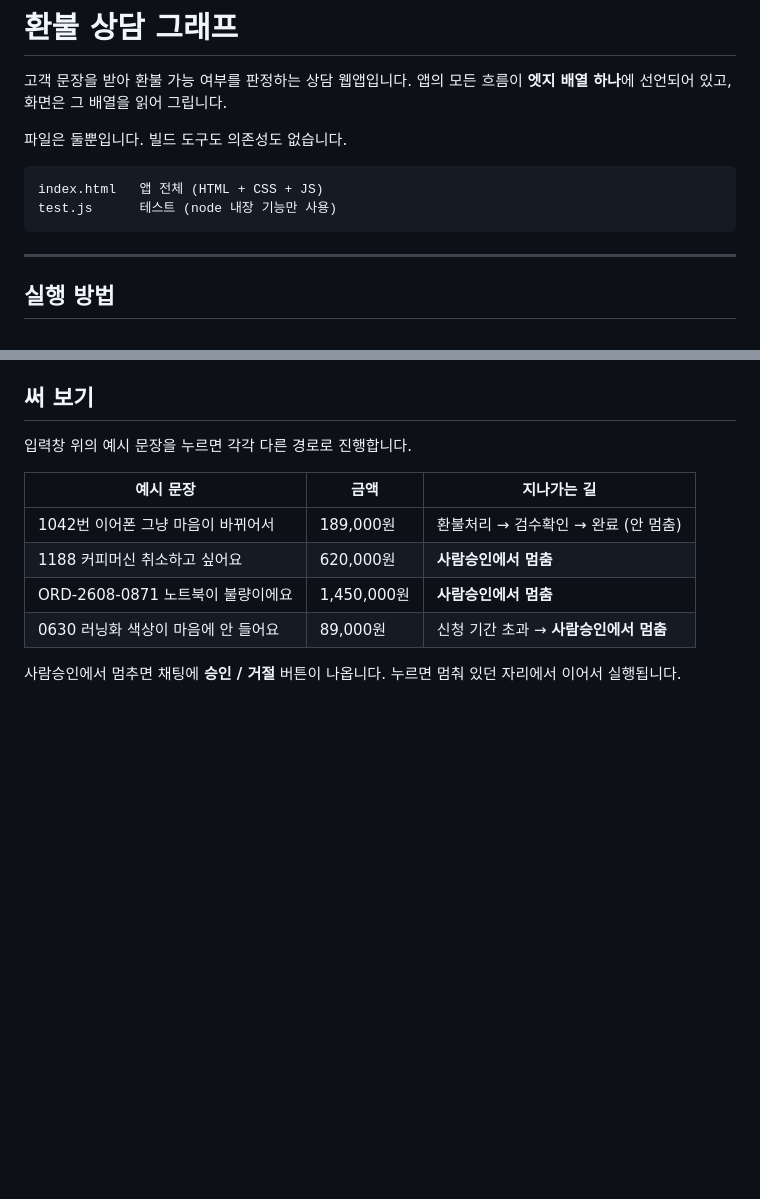
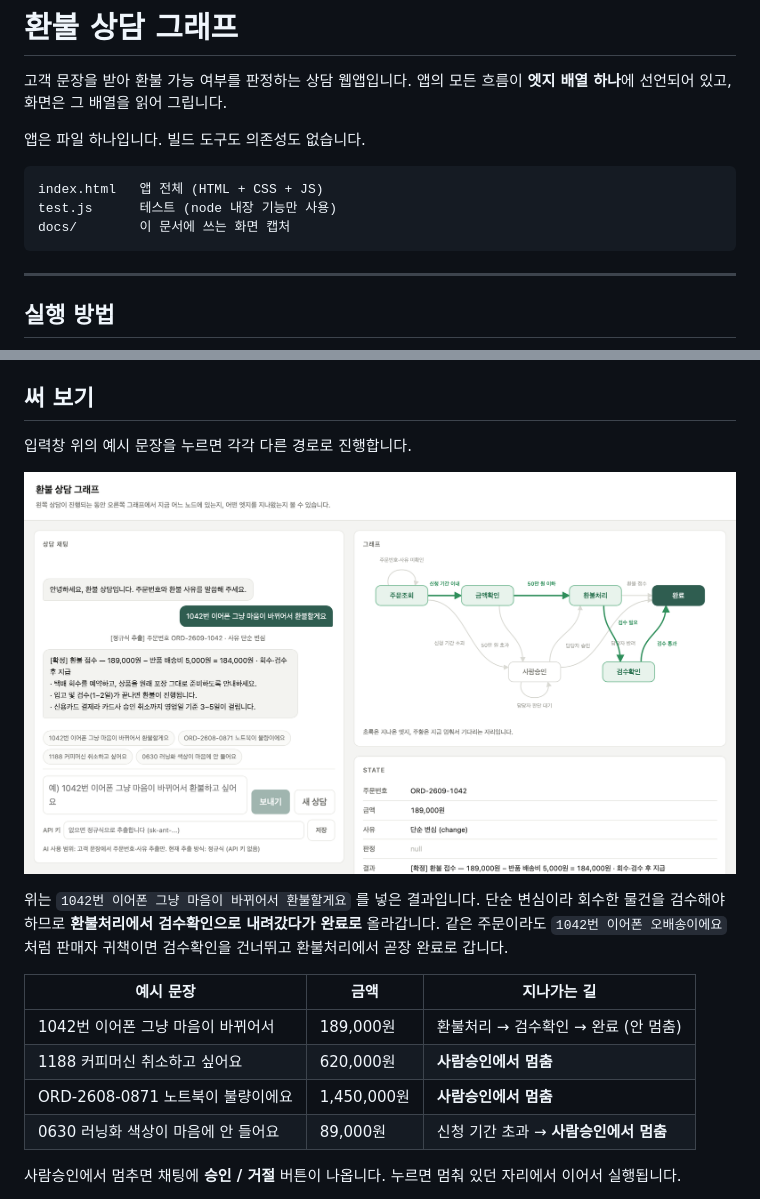
Before and after one commit to ifree015/refund-consult-graph, a Markdown page: README.md, 2 parts joined by grey strips. Rendered like a GitHub page; pictures changed too: docs/inspection-path.png (added); blank space fills up the shorter version.

Commit message:
README에 검수확인 경로 캡처 추가
「써 보기」에 실제 실행 화면을 넣었다. 단순 변심 반품이 환불처리에서
검수확인으로 내려갔다가 완료로 올라가는 경로가 초록으로 켜진 상태이고,
같은 주문이라도 판매자 귀책이면 검수확인을 건너뛴다는 설명을 곁들였다.

- docs/inspection-path.png (2640x1490, 2배 해상도)
- 파일 구조 설명에 docs/ 추가. 앱 자체는 여전히 index.html 하나다.

Co-Authored-By: Claude Opus 5 <noreply@anthropic.com>
Claude-Session: https://claude.ai/code/session_01RhRYUrG3BnXfvjJ1KXUUQf

````diff
--- a/README.md
+++ b/README.md
@@ -3,11 +3,12 @@
 고객 문장을 받아 환불 가능 여부를 판정하는 상담 웹앱입니다.
 앱의 모든 흐름이 **엣지 배열 하나**에 선언되어 있고, 화면은 그 배열을 읽어 그립니다.
 
-파일은 둘뿐입니다. 빌드 도구도 의존성도 없습니다.
+앱은 파일 하나입니다. 빌드 도구도 의존성도 없습니다.
 
 ```
 index.html   앱 전체 (HTML + CSS + JS)
 test.js      테스트 (node 내장 기능만 사용)
+docs/        이 문서에 쓰는 화면 캡처
 ```
 
 ---
@@ -49,6 +50,12 @@ node test.js
 ## 써 보기
 
 입력창 위의 예시 문장을 누르면 각각 다른 경로로 진행합니다.
+
+![단순 변심 반품이 검수확인을 거쳐 완료로 가는 화면](docs/inspection-path.png)
+
+위는 `1042번 이어폰 그냥 마음이 바뀌어서 환불할게요` 를 넣은 결과입니다.
+단순 변심이라 회수한 물건을 검수해야 하므로 **환불처리에서 검수확인으로 내려갔다가 완료로** 올라갑니다.
+같은 주문이라도 `1042번 이어폰 오배송이에요` 처럼 판매자 귀책이면 검수확인을 건너뛰고 환불처리에서 곧장 완료로 갑니다.
 
 | 예시 문장 | 금액 | 지나가는 길 |
 |---|---|---|
````
